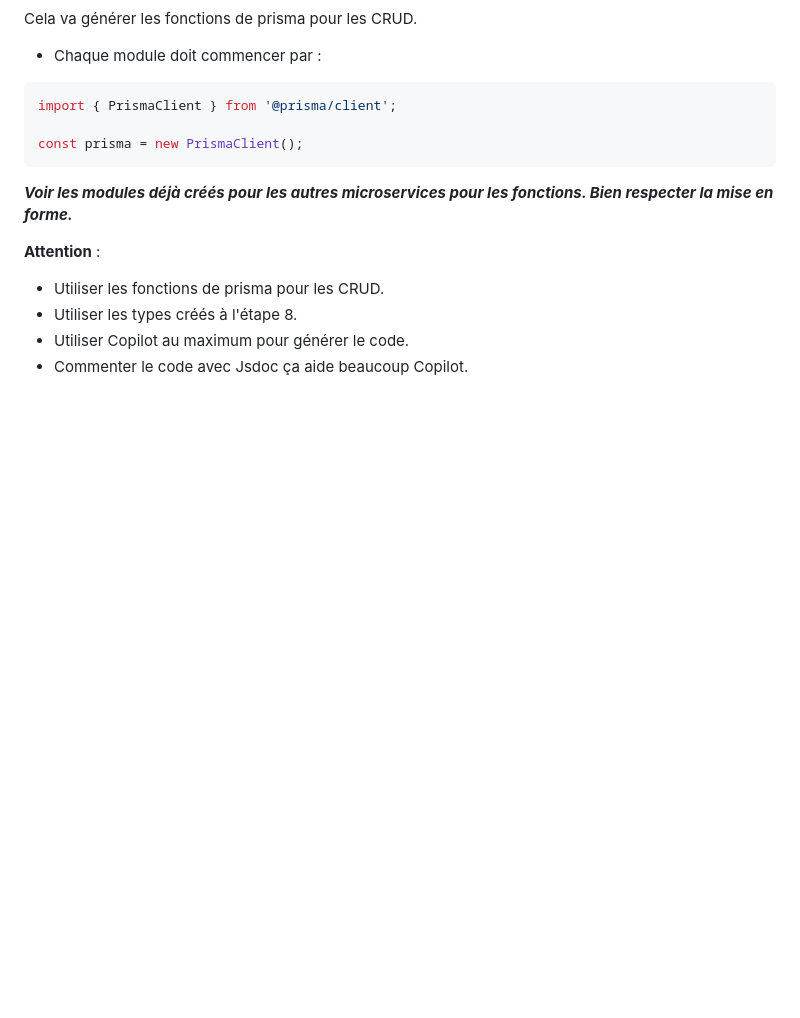
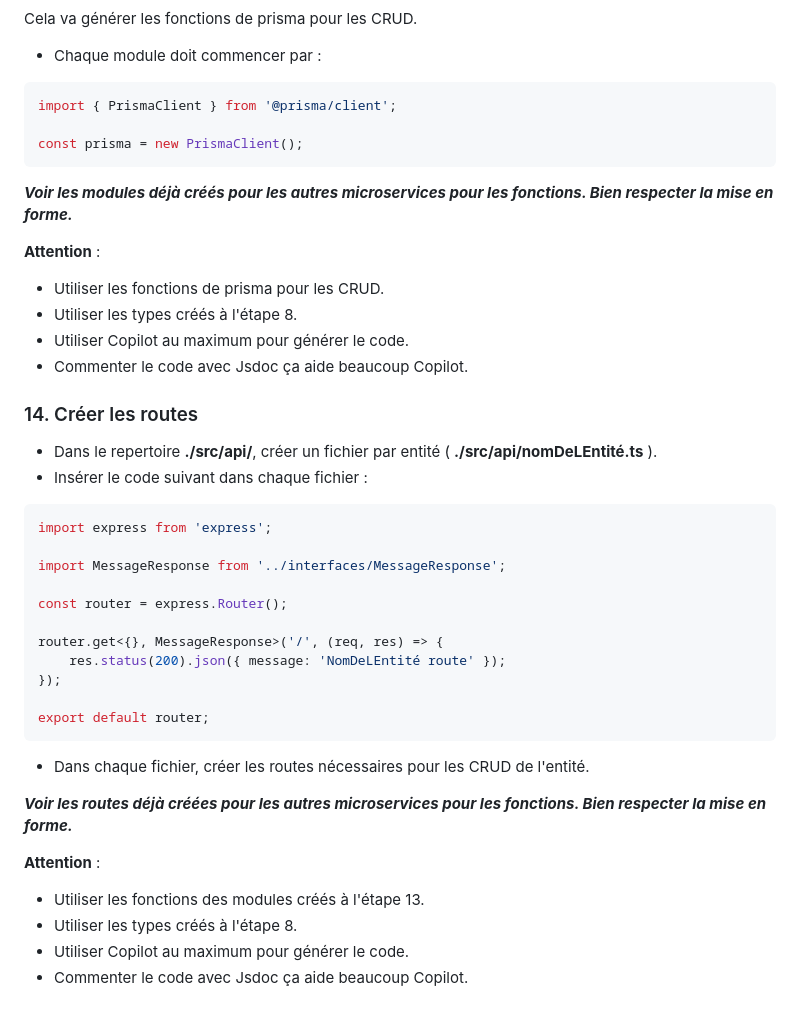
Before and after one commit to OscarPALISSOT/ElectiveLogicielWebApp, a Markdown page: readme.md, the part around the change. Drawn GitHub-style; blank space fills up the shorter version.

````diff
--- a/readme.md
+++ b/readme.md
@@ -288,3 +288,31 @@ const prisma = new PrismaClient();
 - Utiliser les types créés à l'étape 8.
 - Utiliser Copilot au maximum pour générer le code.
 - Commenter le code avec Jsdoc ça aide beaucoup Copilot.
+
+### 14. Créer les routes
+
+- Dans le repertoire **./src/api/**, créer un fichier par entité ( **./src/api/nomDeLEntité.ts** ).
+- Insérer le code suivant dans chaque fichier :
+```typescript
+import express from 'express';
+
+import MessageResponse from '../interfaces/MessageResponse';
+
+const router = express.Router();
+
+router.get<{}, MessageResponse>('/', (req, res) => {
+    res.status(200).json({ message: 'NomDeLEntité route' });
+});
+
+export default router;
+```
+
+- Dans chaque fichier, créer les routes nécessaires pour les CRUD de l'entité.
+
+***Voir les routes déjà créées pour les autres microservices pour les fonctions. Bien respecter la mise en forme.***
+
+**Attention** :
+- Utiliser les fonctions des modules créés à l'étape 13.
+- Utiliser les types créés à l'étape 8.
+- Utiliser Copilot au maximum pour générer le code.
+- Commenter le code avec Jsdoc ça aide beaucoup Copilot.
````
